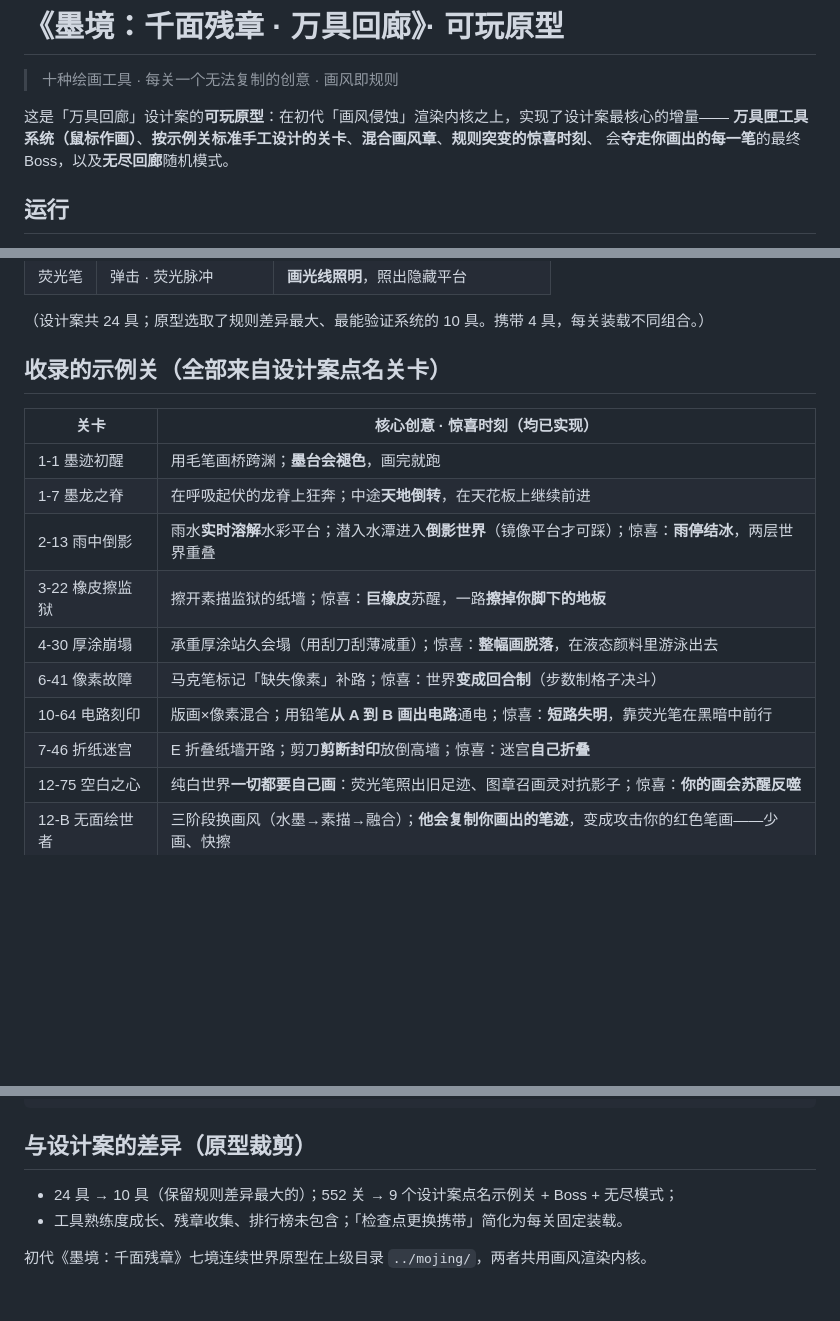
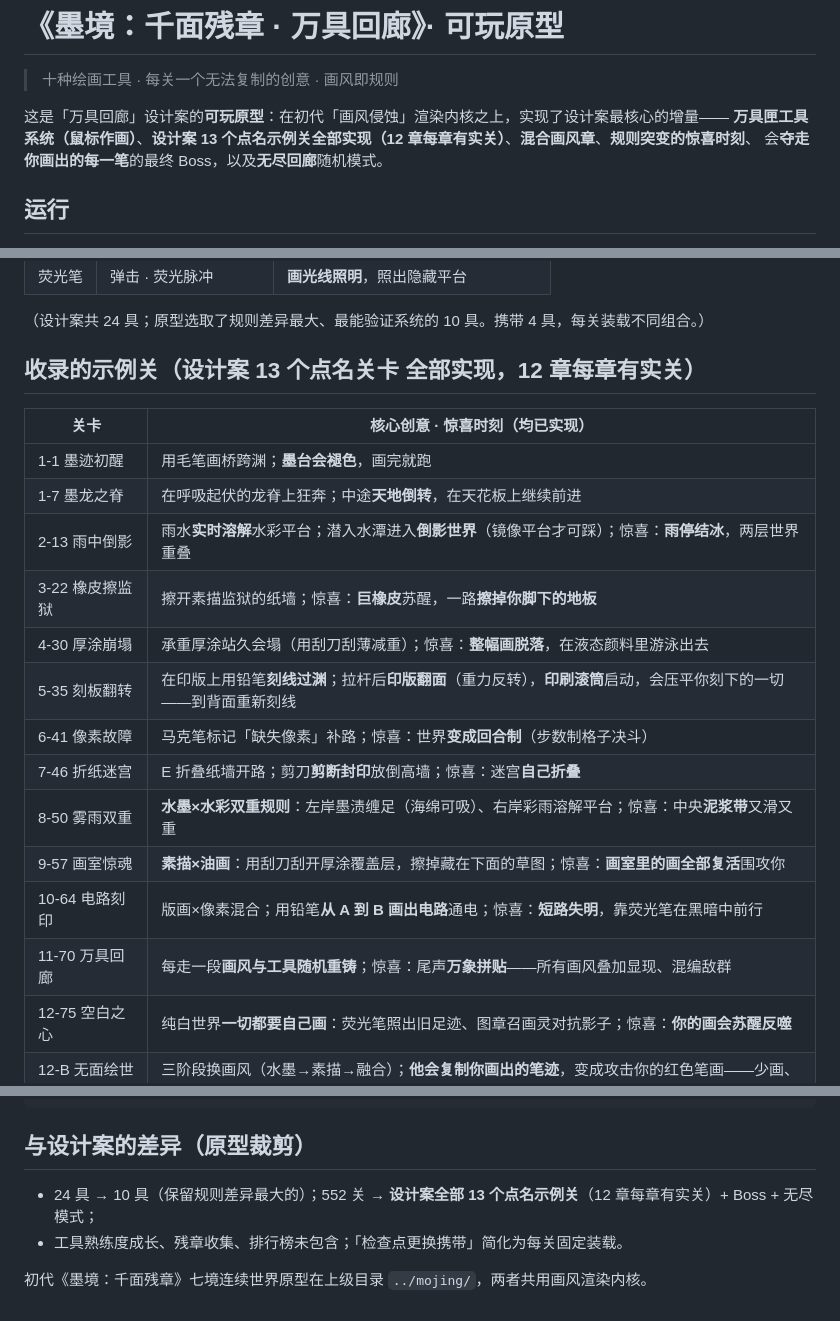
Before and after one commit to laihainb666/mojing-prototypes, a Markdown page: mojing2/README.md, 3 parts joined by grey strips. Rendered like a GitHub page; blank space fills up the shorter version.

```diff
--- a/mojing2/README.md
+++ b/mojing2/README.md
@@ -3,7 +3,7 @@
 > 十种绘画工具 · 每关一个无法复制的创意 · 画风即规则
 
 这是「万具回廊」设计案的**可玩原型**：在初代「画风侵蚀」渲染内核之上，实现了设计案最核心的增量——
-**万具匣工具系统（鼠标作画）**、**按示例关标准手工设计的关卡**、**混合画风章**、**规则突变的惊喜时刻**、
+**万具匣工具系统（鼠标作画）**、**设计案 13 个点名示例关全部实现（12 章每章有实关）**、**混合画风章**、**规则突变的惊喜时刻**、
 会**夺走你画出的每一笔**的最终 Boss，以及**无尽回廊**随机模式。
 
 ## 运行
@@ -39,7 +39,7 @@
 
 （设计案共 24 具；原型选取了规则差异最大、最能验证系统的 10 具。携带 4 具，每关装载不同组合。）
 
-## 收录的示例关（全部来自设计案点名关卡）
+## 收录的示例关（设计案 13 个点名关卡 全部实现，12 章每章有实关）
 
 | 关卡 | 核心创意 · 惊喜时刻（均已实现） |
 | --- | --- |
@@ -48,9 +48,13 @@
 | 2-13 雨中倒影 | 雨水**实时溶解**水彩平台；潜入水潭进入**倒影世界**（镜像平台才可踩）；惊喜：**雨停结冰**，两层世界重叠 |
 | 3-22 橡皮擦监狱 | 擦开素描监狱的纸墙；惊喜：**巨橡皮**苏醒，一路**擦掉你脚下的地板** |
 | 4-30 厚涂崩塌 | 承重厚涂站久会塌（用刮刀刮薄减重）；惊喜：**整幅画脱落**，在液态颜料里游泳出去 |
+| 5-35 刻板翻转 | 在印版上用铅笔**刻线过渊**；拉杆后**印版翻面**（重力反转），**印刷滚筒**启动，会压平你刻下的一切——到背面重新刻线 |
 | 6-41 像素故障 | 马克笔标记「缺失像素」补路；惊喜：世界**变成回合制**（步数制格子决斗） |
+| 7-46 折纸迷宫 | E 折叠纸墙开路；剪刀**剪断封印**放倒高墙；惊喜：迷宫**自己折叠** |
+| 8-50 雾雨双重 | **水墨×水彩双重规则**：左岸墨渍缠足（海绵可吸）、右岸彩雨溶解平台；惊喜：中央**泥浆带**又滑又重 |
+| 9-57 画室惊魂 | **素描×油画**：用刮刀刮开厚涂覆盖层，擦掉藏在下面的草图；惊喜：**画室里的画全部复活**围攻你 |
 | 10-64 电路刻印 | 版画×像素混合；用铅笔**从 A 到 B 画出电路**通电；惊喜：**短路失明**，靠荧光笔在黑暗中前行 |
-| 7-46 折纸迷宫 | E 折叠纸墙开路；剪刀**剪断封印**放倒高墙；惊喜：迷宫**自己折叠** |
+| 11-70 万具回廊 | 每走一段**画风与工具随机重铸**；惊喜：尾声**万象拼贴**——所有画风叠加显现、混编敌群 |
 | 12-75 空白之心 | 纯白世界**一切都要自己画**：荧光笔照出旧足迹、图章召画灵对抗影子；惊喜：**你的画会苏醒反噬** |
 | 12-B 无面绘世者 | 三阶段换画风（水墨→素描→融合）；**他会复制你画出的笔迹**，变成攻击你的红色笔画——少画、快擦 |
 | ∞ 无尽回廊 | 随机地形 + 随机 4 工具 + **每 25 秒画风突变**，击杀与存活计分 |
@@ -82,7 +86,7 @@ mojing2/
 
 ## 与设计案的差异（原型裁剪）
 
-- 24 具 → 10 具（保留规则差异最大的）；552 关 → 9 个设计案点名示例关 + Boss + 无尽模式；
+- 24 具 → 10 具（保留规则差异最大的）；552 关 → **设计案全部 13 个点名示例关**（12 章每章有实关）+ Boss + 无尽模式；
 - 工具熟练度成长、残章收集、排行榜未包含；「检查点更换携带」简化为每关固定装载。
 
 初代《墨境：千面残章》七境连续世界原型在上级目录 `../mojing/`，两者共用画风渲染内核。
```
